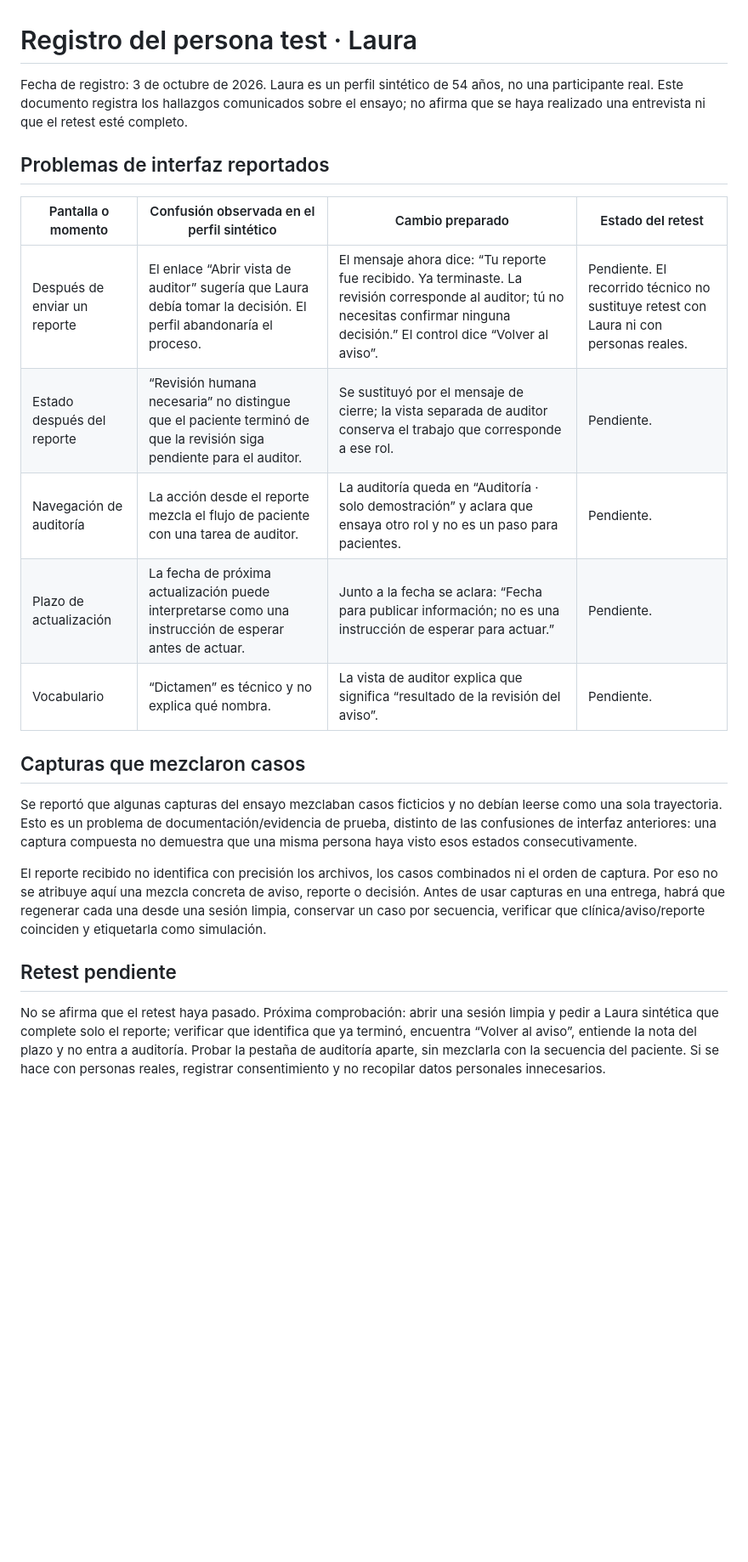
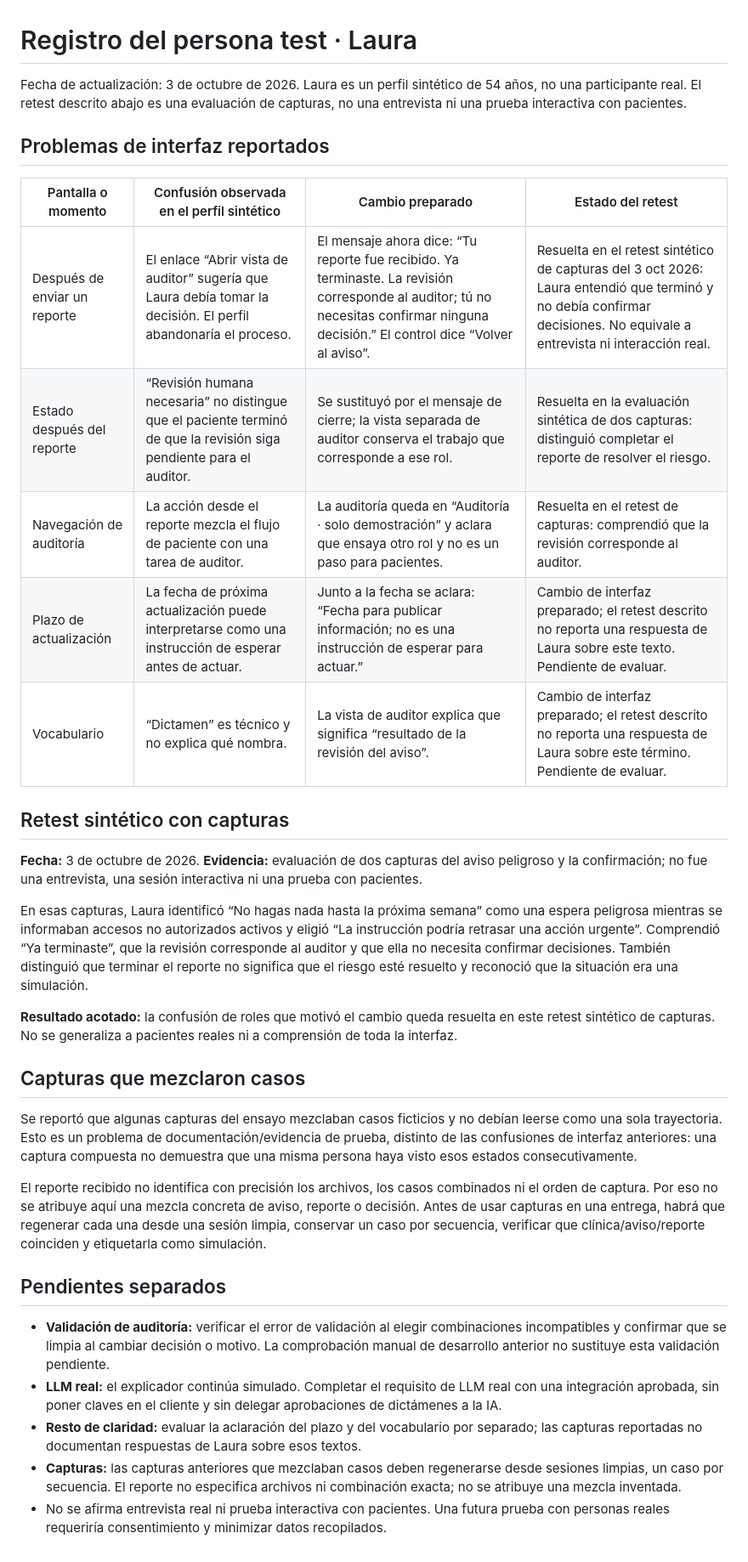
Before and after one commit to isabellazevada/aviso-claro-week8, a Markdown page: docs/PERSONA_LOG.md, the part around the change. Shown at 85% size. Rendered like a GitHub page; blank space fills up the shorter version.

Commit message:
Record Laura synthetic screenshot retest

```diff
--- a/docs/PERSONA_LOG.md
+++ b/docs/PERSONA_LOG.md
@@ -1,16 +1,24 @@
 # Registro del persona test · Laura
 
-Fecha de registro: 3 de octubre de 2026. Laura es un perfil sintético de 54 años, no una participante real. Este documento registra los hallazgos comunicados sobre el ensayo; no afirma que se haya realizado una entrevista ni que el retest esté completo.
+Fecha de actualización: 3 de octubre de 2026. Laura es un perfil sintético de 54 años, no una participante real. El retest descrito abajo es una evaluación de capturas, no una entrevista ni una prueba interactiva con pacientes.
 
 ## Problemas de interfaz reportados
 
 | Pantalla o momento | Confusión observada en el perfil sintético | Cambio preparado | Estado del retest |
 |---|---|---|---|
-| Después de enviar un reporte | El enlace “Abrir vista de auditor” sugería que Laura debía tomar la decisión. El perfil abandonaría el proceso. | El mensaje ahora dice: “Tu reporte fue recibido. Ya terminaste. La revisión corresponde al auditor; tú no necesitas confirmar ninguna decisión.” El control dice “Volver al aviso”. | Pendiente. El recorrido técnico no sustituye retest con Laura ni con personas reales. |
-| Estado después del reporte | “Revisión humana necesaria” no distingue que el paciente terminó de que la revisión siga pendiente para el auditor. | Se sustituyó por el mensaje de cierre; la vista separada de auditor conserva el trabajo que corresponde a ese rol. | Pendiente. |
-| Navegación de auditoría | La acción desde el reporte mezcla el flujo de paciente con una tarea de auditor. | La auditoría queda en “Auditoría · solo demostración” y aclara que ensaya otro rol y no es un paso para pacientes. | Pendiente. |
-| Plazo de actualización | La fecha de próxima actualización puede interpretarse como una instrucción de esperar antes de actuar. | Junto a la fecha se aclara: “Fecha para publicar información; no es una instrucción de esperar para actuar.” | Pendiente. |
-| Vocabulario | “Dictamen” es técnico y no explica qué nombra. | La vista de auditor explica que significa “resultado de la revisión del aviso”. | Pendiente. |
+| Después de enviar un reporte | El enlace “Abrir vista de auditor” sugería que Laura debía tomar la decisión. El perfil abandonaría el proceso. | El mensaje ahora dice: “Tu reporte fue recibido. Ya terminaste. La revisión corresponde al auditor; tú no necesitas confirmar ninguna decisión.” El control dice “Volver al aviso”. | Resuelta en el retest sintético de capturas del 3 oct 2026: Laura entendió que terminó y no debía confirmar decisiones. No equivale a entrevista ni interacción real. |
+| Estado después del reporte | “Revisión humana necesaria” no distingue que el paciente terminó de que la revisión siga pendiente para el auditor. | Se sustituyó por el mensaje de cierre; la vista separada de auditor conserva el trabajo que corresponde a ese rol. | Resuelta en la evaluación sintética de dos capturas: distinguió completar el reporte de resolver el riesgo. |
+| Navegación de auditoría | La acción desde el reporte mezcla el flujo de paciente con una tarea de auditor. | La auditoría queda en “Auditoría · solo demostración” y aclara que ensaya otro rol y no es un paso para pacientes. | Resuelta en el retest de capturas: comprendió que la revisión corresponde al auditor. |
+| Plazo de actualización | La fecha de próxima actualización puede interpretarse como una instrucción de esperar antes de actuar. | Junto a la fecha se aclara: “Fecha para publicar información; no es una instrucción de esperar para actuar.” | Cambio de interfaz preparado; el retest descrito no reporta una respuesta de Laura sobre este texto. Pendiente de evaluar. |
+| Vocabulario | “Dictamen” es técnico y no explica qué nombra. | La vista de auditor explica que significa “resultado de la revisión del aviso”. | Cambio de interfaz preparado; el retest descrito no reporta una respuesta de Laura sobre este término. Pendiente de evaluar. |
+
+## Retest sintético con capturas
+
+**Fecha:** 3 de octubre de 2026. **Evidencia:** evaluación de dos capturas del aviso peligroso y la confirmación; no fue una entrevista, una sesión interactiva ni una prueba con pacientes.
+
+En esas capturas, Laura identificó “No hagas nada hasta la próxima semana” como una espera peligrosa mientras se informaban accesos no autorizados activos y eligió “La instrucción podría retrasar una acción urgente”. Comprendió “Ya terminaste”, que la revisión corresponde al auditor y que ella no necesita confirmar decisiones. También distinguió que terminar el reporte no significa que el riesgo esté resuelto y reconoció que la situación era una simulación.
+
+**Resultado acotado:** la confusión de roles que motivó el cambio queda resuelta en este retest sintético de capturas. No se generaliza a pacientes reales ni a comprensión de toda la interfaz.
 
 ## Capturas que mezclaron casos
 
@@ -18,6 +26,10 @@ Se reportó que algunas capturas del ensayo mezclaban casos ficticios y no debí
 
 El reporte recibido no identifica con precisión los archivos, los casos combinados ni el orden de captura. Por eso no se atribuye aquí una mezcla concreta de aviso, reporte o decisión. Antes de usar capturas en una entrega, habrá que regenerar cada una desde una sesión limpia, conservar un caso por secuencia, verificar que clínica/aviso/reporte coinciden y etiquetarla como simulación.
 
-## Retest pendiente
+## Pendientes separados
 
-No se afirma que el retest haya pasado. Próxima comprobación: abrir una sesión limpia y pedir a Laura sintética que complete solo el reporte; verificar que identifica que ya terminó, encuentra “Volver al aviso”, entiende la nota del plazo y no entra a auditoría. Probar la pestaña de auditoría aparte, sin mezclarla con la secuencia del paciente. Si se hace con personas reales, registrar consentimiento y no recopilar datos personales innecesarios.
+- **Validación de auditoría:** verificar el error de validación al elegir combinaciones incompatibles y confirmar que se limpia al cambiar decisión o motivo. La comprobación manual de desarrollo anterior no sustituye esta validación pendiente.
+- **LLM real:** el explicador continúa simulado. Completar el requisito de LLM real con una integración aprobada, sin poner claves en el cliente y sin delegar aprobaciones de dictámenes a la IA.
+- **Resto de claridad:** evaluar la aclaración del plazo y del vocabulario por separado; las capturas reportadas no documentan respuestas de Laura sobre esos textos.
+- **Capturas:** las capturas anteriores que mezclaban casos deben regenerarse desde sesiones limpias, un caso por secuencia. El reporte no especifica archivos ni combinación exacta; no se atribuye una mezcla inventada.
+- No se afirma entrevista real ni prueba interactiva con pacientes. Una futura prueba con personas reales requeriría consentimiento y minimizar datos recopilados.
```
Also changed, not shown: DECISIONS.md (+2 -2 lines).
